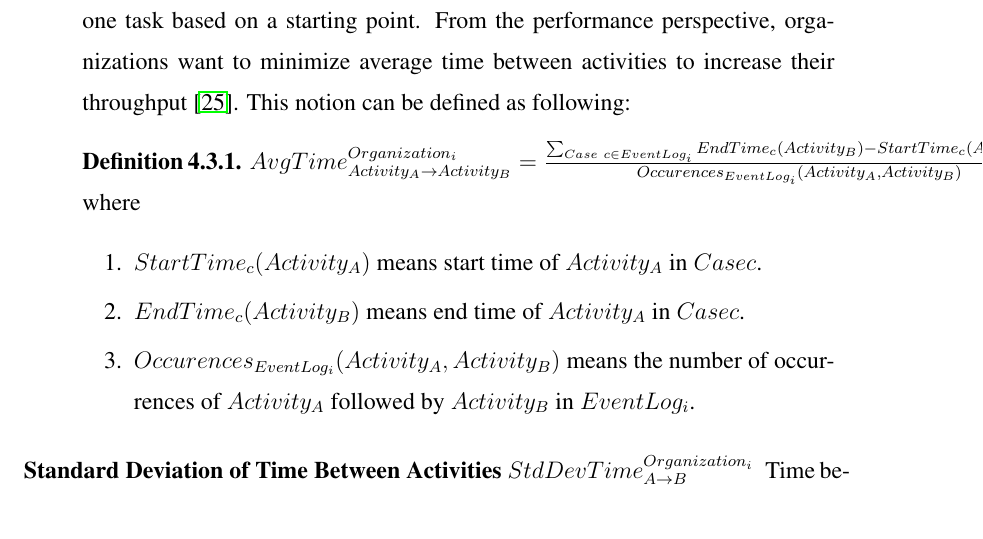
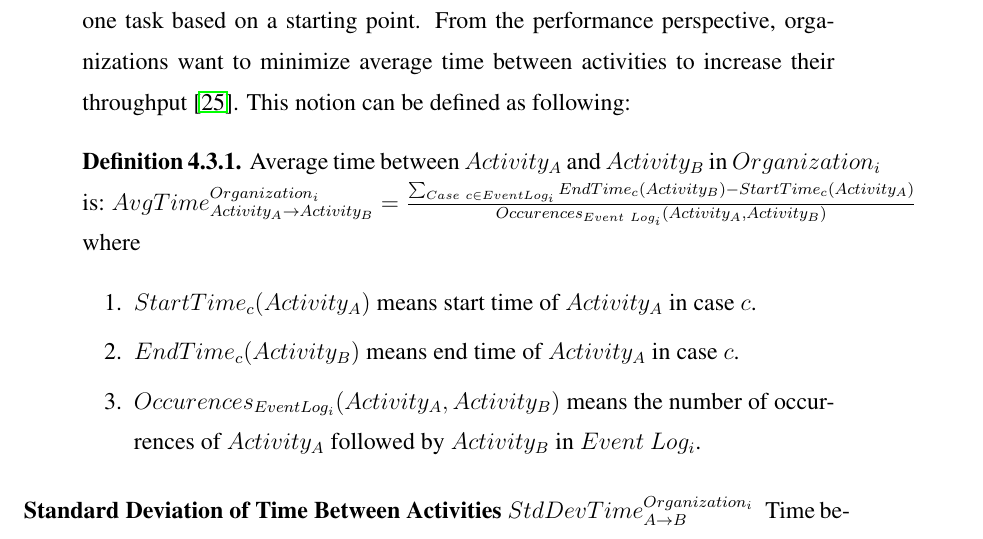
Before and after one commit to onuryilmaz/cross-org-proc-min-thesis, a LaTeX thesis (thesis.tex, which reads 4_methodology/methodology.tex): part of page 41 of 48, cut so that both start at the same text. Compiled offline with pdfLaTeX; a LaTeX package or settings file that is missing is left out.

Commit message:
no message

```diff
--- a/4_methodology/methodology.tex
+++ b/4_methodology/methodology.tex
@@ -34,12 +34,13 @@ In order to evaluate the performance of an organization based on their process m
   \item[Average Time Between Activities] For each activity in the process model, average time to reach other activity is calculated. This is a simple but powerful performance metric for organizations since it can yield the average time to complete one task based on a starting point. From the performance perspective, organizations want to minimize average time between activities to increase their throughput \cite{van2012replaying}. This notion can be defined as following:
 \theoremstyle{definition}
 \begin{definition}{}
-$AvgTime_{Activity_{A}\rightarrow Activity_{B}}^{Organization_{i}} = \frac{\sum_{Case\ c \in Event Log_{i}} EndTime_{c}(Activity_{B}) - StartTime_{c}(Activity_{A})}{Occurences_{Event Log_{i}}(Activity_{A}, Activity_{B})}
+Average time between $Activity_{A}$ and $Activity_{B}$ in $Organization_{i}$ is:
+$AvgTime_{Activity_{A}\rightarrow Activity_{B}}^{Organization_{i}} = \frac{\sum_{Case\ c \in Event Log_{i}} EndTime_{c}(Activity_{B}) - StartTime_{c}(Activity_{A})}{Occurences_{Event\ Log_{i}}(Activity_{A}, Activity_{B})}
 $ where
 \begin{enumerate}
-\item $StartTime_{c}(Activity_{A})$ means start time of $Activity_{A}$ in $Case c$.
-  \item $EndTime_{c}(Activity_{B})$ means end time of $Activity_{A}$ in $Case c$.
-  \item $Occurences_{Event Log_{i}}(Activity_{A}, Activity_{B})$ means the number of occurrences of  $Activity_{A}$ followed by  $Activity_{B}$ in  $Event Log_{i}$.
+\item $StartTime_{c}(Activity_{A})$ means start time of $Activity_{A}$ in case $c$.
+  \item $EndTime_{c}(Activity_{B})$ means end time of $Activity_{A}$ in case $c$.
+  \item $Occurences_{Event Log_{i}}(Activity_{A}, Activity_{B})$ means the number of occurrences of  $Activity_{A}$ followed by  $Activity_{B}$ in  $Event\ Log_{i}$.
 \end{enumerate}
 \end{definition}
 
```
